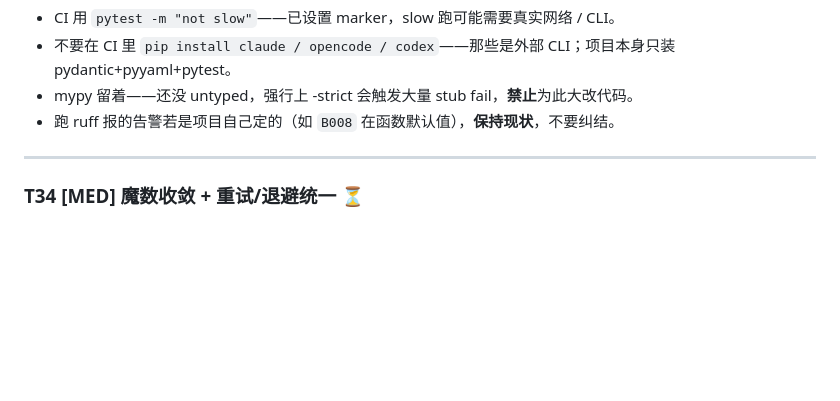
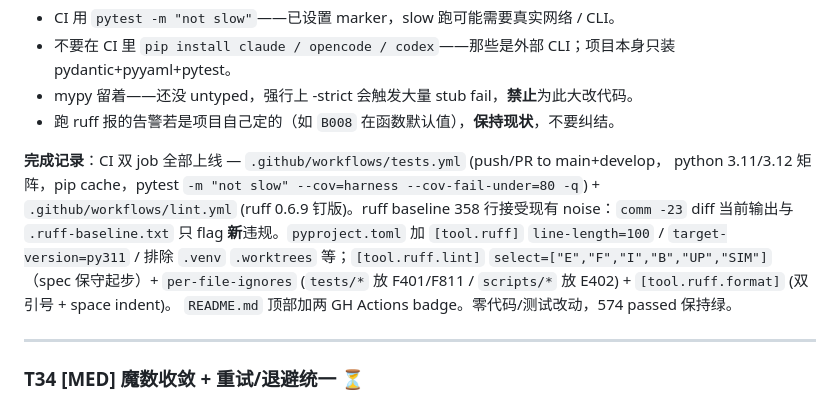
Before and after one commit to toolazytoname/autodev-harness, a Markdown page: docs/TASKS.md, the part around one of its changes. GitHub-like rendering; blank space fills up the shorter version.

Commit message:
docs(TASKS): mark T33 done (2026-07-08)

```diff
--- a/docs/TASKS.md
+++ b/docs/TASKS.md
@@ -713,6 +713,15 @@ resolve / env 覆盖两条路径传透。`ModelRouter._load_config` 遍历所有
 - 不要在 CI 里 `pip install claude / opencode / codex`——那些是外部 CLI；项目本身只装 pydantic+pyyaml+pytest。
 - mypy 留着——还没 untyped，强行上 -strict 会触发大量 stub fail，**禁止**为此大改代码。
 - 跑 ruff 报的告警若是项目自己定的（如 `B008` 在函数默认值），**保持现状**，不要纠结。
+
+**完成记录**：CI 双 job 全部上线 — `.github/workflows/tests.yml` (push/PR to main+develop，
+python 3.11/3.12 矩阵，pip cache，pytest `-m "not slow" --cov=harness --cov-fail-under=80 -q`) +
+`.github/workflows/lint.yml` (ruff 0.6.9 钉版)。ruff baseline 358 行接受现有 noise：`comm -23`
+diff 当前输出与 `.ruff-baseline.txt` 只 flag **新**违规。`pyproject.toml` 加 `[tool.ruff]`
+`line-length=100` / `target-version=py311` / 排除 `.venv` `.worktrees` 等；`[tool.ruff.lint]`
+`select=["E","F","I","B","UP","SIM"]`（spec 保守起步）+ `per-file-ignores` (`tests/*` 放
+F401/F811 / `scripts/*` 放 E402) + `[tool.ruff.format]` (双引号 + space indent)。
+`README.md` 顶部加两 GH Actions badge。零代码/测试改动，574 passed 保持绿。
 
 ---
 
```
Also changed, not shown: other parts of docs/TASKS.md (+1 -1 lines).
